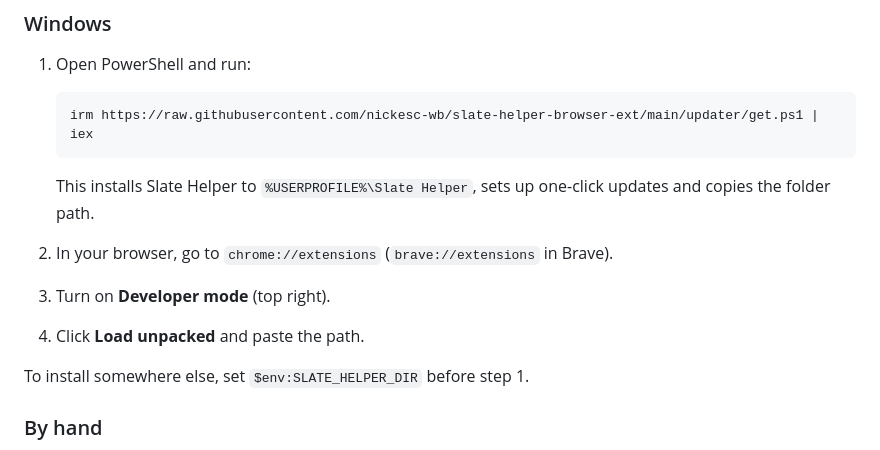
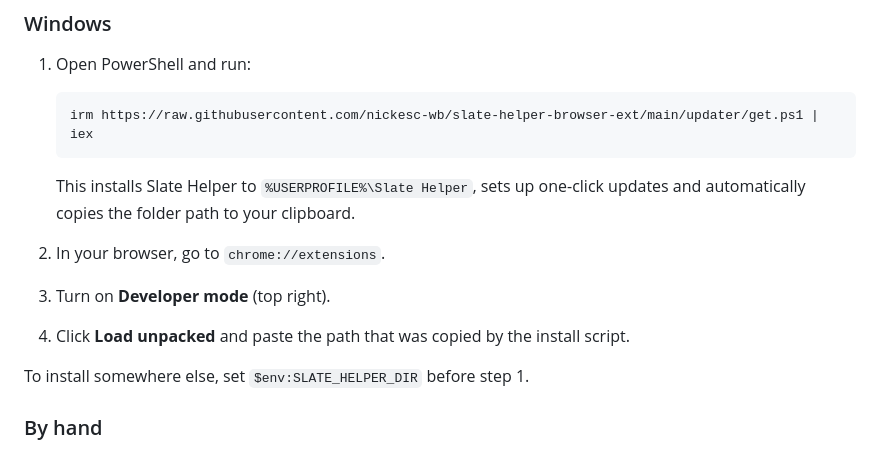
Before and after one commit to nickesc-wb/slate-helper-browser-ext, a Markdown page: README.md, the part around the change. Drawn GitHub-style.

````diff
--- a/README.md
+++ b/README.md
@@ -12,10 +12,10 @@ A browser extension that improves Technolutions Slate's admin UI. It works on an
    irm https://raw.githubusercontent.com/nickesc-wb/slate-helper-browser-ext/main/updater/get.ps1 | iex
    ```
 
-   This installs Slate Helper to `%USERPROFILE%\Slate Helper`, sets up one-click updates and copies the folder path.
-2. In your browser, go to `chrome://extensions` (`brave://extensions` in Brave).
+   This installs Slate Helper to `%USERPROFILE%\Slate Helper`, sets up one-click updates and automatically copies the folder path to your clipboard.
+2. In your browser, go to `chrome://extensions`.
 3. Turn on **Developer mode** (top right).
-4. Click **Load unpacked** and paste the path.
+4. Click **Load unpacked** and paste the path that was copied by the install script.
 
 To install somewhere else, set `$env:SLATE_HELPER_DIR` before step 1.
 
````
